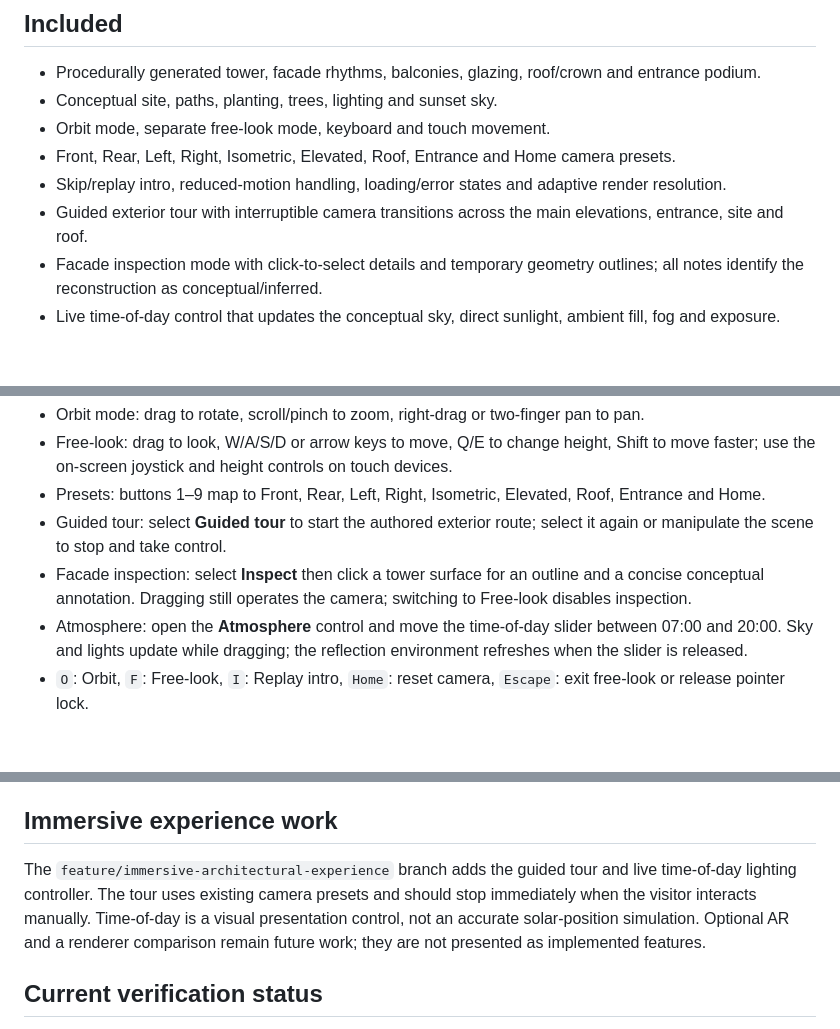
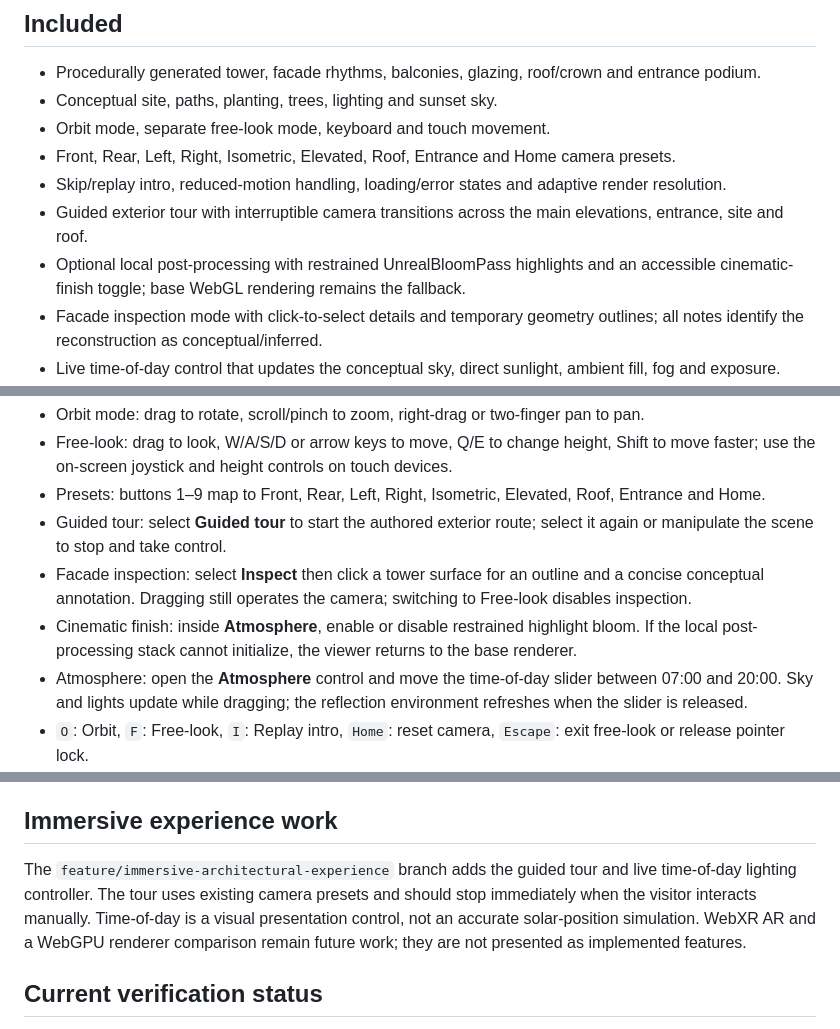
Before and after one commit to shivakandula456-tech/iri, a Markdown page: README.md, 3 parts joined by grey strips. GitHub-like rendering; blank space fills up the shorter version.

Commit message:
Document cinematic rendering option

```diff
--- a/README.md
+++ b/README.md
@@ -10,6 +10,7 @@ A static, browser-based, conceptual 3D exterior study of Iris Residences by Anan
 - Front, Rear, Left, Right, Isometric, Elevated, Roof, Entrance and Home camera presets.
 - Skip/replay intro, reduced-motion handling, loading/error states and adaptive render resolution.
 - Guided exterior tour with interruptible camera transitions across the main elevations, entrance, site and roof.
+- Optional local post-processing with restrained UnrealBloomPass highlights and an accessible cinematic-finish toggle; base WebGL rendering remains the fallback.
 - Facade inspection mode with click-to-select details and temporary geometry outlines; all notes identify the reconstruction as conceptual/inferred.
 - Live time-of-day control that updates the conceptual sky, direct sunlight, ambient fill, fog and exposure.
 - Locally bundled Three.js r164, OrbitControls, reference images and project documentation.
@@ -45,6 +46,7 @@ Place a licensed, approved `.glb` file in `assets/models/` and update `EXTERIOR_
 - Presets: buttons 1–9 map to Front, Rear, Left, Right, Isometric, Elevated, Roof, Entrance and Home.
 - Guided tour: select **Guided tour** to start the authored exterior route; select it again or manipulate the scene to stop and take control.
 - Facade inspection: select **Inspect** then click a tower surface for an outline and a concise conceptual annotation. Dragging still operates the camera; switching to Free-look disables inspection.
+- Cinematic finish: inside **Atmosphere**, enable or disable restrained highlight bloom. If the local post-processing stack cannot initialize, the viewer returns to the base renderer.
 - Atmosphere: open the **Atmosphere** control and move the time-of-day slider between 07:00 and 20:00. Sky and lights update while dragging; the reflection environment refreshes when the slider is released.
 - `O`: Orbit, `F`: Free-look, `I`: Replay intro, `Home`: reset camera, `Escape`: exit free-look or release pointer lock.
 - Intro can be skipped immediately; interaction stops the cinematic camera movement.
@@ -57,7 +59,7 @@ The official project page and image references are listed in `docs/source-manife
 
 ## Immersive experience work
 
-The `feature/immersive-architectural-experience` branch adds the guided tour and live time-of-day lighting controller. The tour uses existing camera presets and should stop immediately when the visitor interacts manually. Time-of-day is a visual presentation control, not an accurate solar-position simulation. Optional AR and a renderer comparison remain future work; they are not presented as implemented features.
+The `feature/immersive-architectural-experience` branch adds the guided tour and live time-of-day lighting controller. The tour uses existing camera presets and should stop immediately when the visitor interacts manually. Time-of-day is a visual presentation control, not an accurate solar-position simulation. WebXR AR and a WebGPU renderer comparison remain future work; they are not presented as implemented features.
 
 ## Current verification status
 
```
